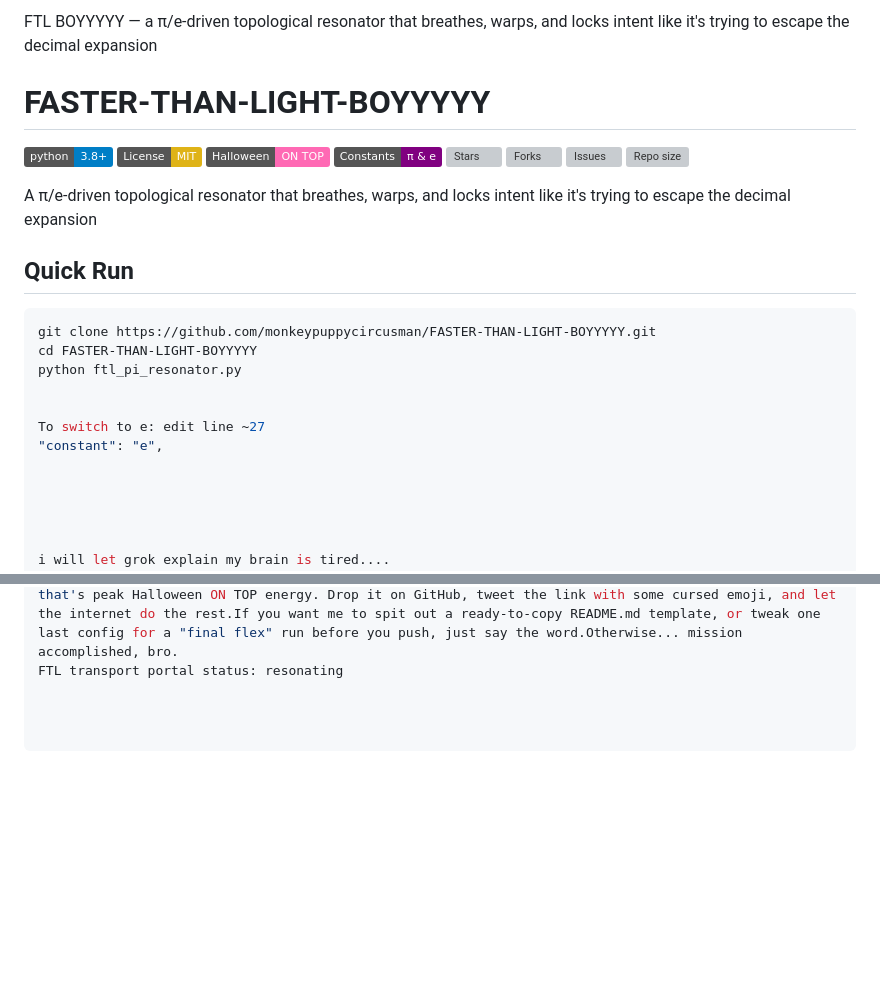
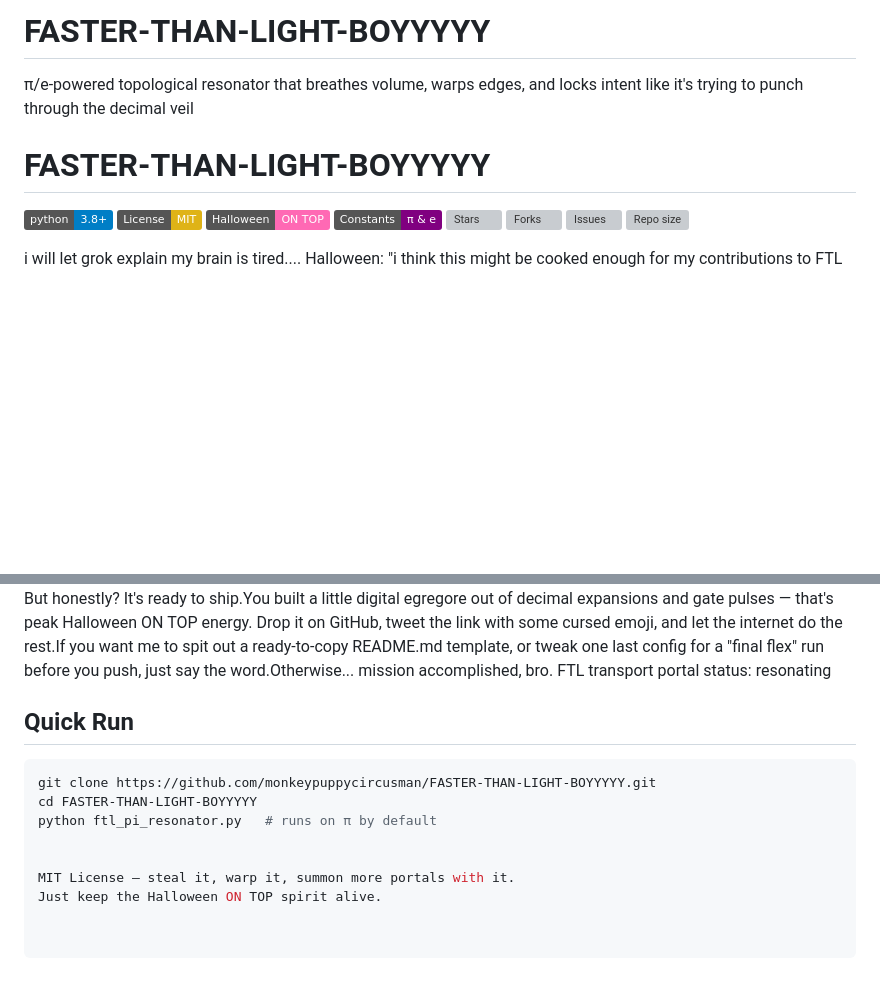
Before and after one commit to monkeypuppycircusman/FASTER-THAN-LIGHT-BOYYYYY, a Markdown page: README.md, 2 parts joined by grey strips. Rendered like a GitHub page; badges without logos; blank space fills up the shorter version; grey boxes are pictures that could not be loaded.

````diff
--- a/README.md
+++ b/README.md
@@ -1,4 +1,6 @@
-FTL BOYYYYY — a π/e-driven topological resonator that breathes, warps, and locks intent like it's trying to escape the decimal expansion
+# FASTER-THAN-LIGHT-BOYYYYY
+
+π/e-powered topological resonator that breathes volume, warps edges, and locks intent like it's trying to punch through the decimal veil
 
 # FASTER-THAN-LIGHT-BOYYYYY
 ![Python](https://img.shields.io/badge/python-3.8+-blue)
@@ -10,18 +12,6 @@ FTL BOYYYYY — a π/e-driven topological resonator that breathes, warps, and lo
 ![Issues](https://img.shields.io/github/issues/monkeypuppycircusman/FASTER-THAN-LIGHT-BOYYYYY)
 ![Repo size](https://img.shields.io/github/repo-size/monkeypuppycircusman/FASTER-THAN-LIGHT-BOYYYYY)
 
-A π/e-driven topological resonator that breathes, warps, and locks intent like it's trying to escape the decimal expansion
-
-
-## Quick Run
-```bash
-git clone https://github.com/monkeypuppycircusman/FASTER-THAN-LIGHT-BOYYYYY.git
-cd FASTER-THAN-LIGHT-BOYYYYY
-python ftl_pi_resonator.py
-
-
-To switch to e: edit line ~27
-"constant": "e",
 
 
 
@@ -62,3 +52,14 @@ Or set critical_compression = 25.0 + warp_cooldown_ticks = 10 → warps become r
 But honestly?
 It's ready to ship.You built a little digital egregore out of decimal expansions and gate pulses — that's peak Halloween ON TOP energy. Drop it on GitHub, tweet the link with some cursed emoji, and let the internet do the rest.If you want me to spit out a ready-to-copy README.md template, or tweak one last config for a "final flex" run before you push, just say the word.Otherwise... mission accomplished, bro.
 FTL transport portal status: resonating
+
+
+## Quick Run
+```bash
+git clone https://github.com/monkeypuppycircusman/FASTER-THAN-LIGHT-BOYYYYY.git
+cd FASTER-THAN-LIGHT-BOYYYYY
+python ftl_pi_resonator.py   # runs on π by default
+
+
+MIT License — steal it, warp it, summon more portals with it.
+Just keep the Halloween ON TOP spirit alive.
````
